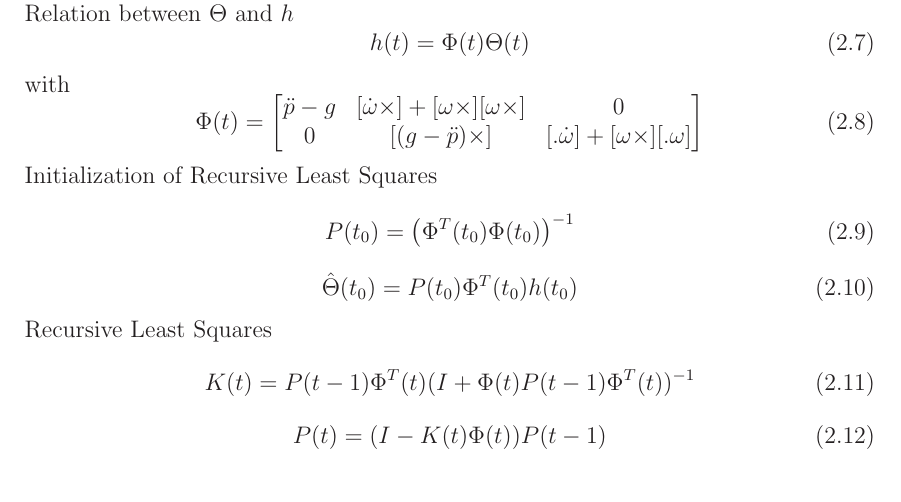
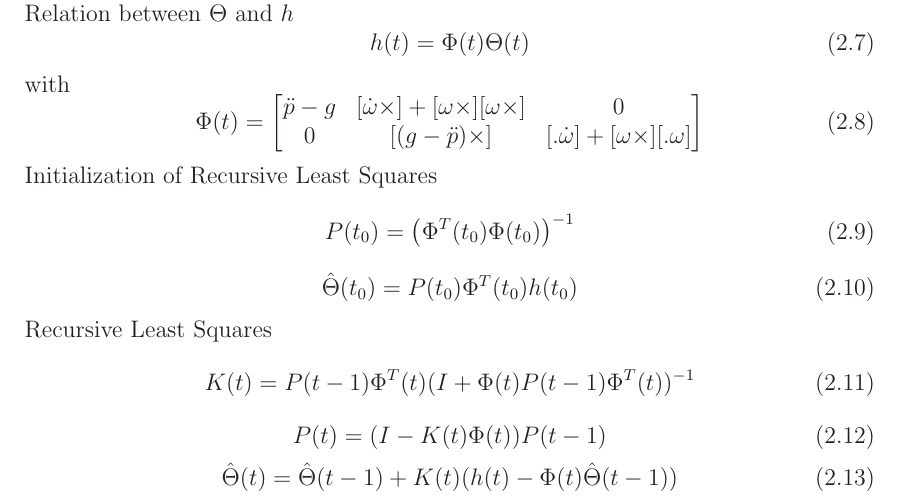
Before and after one commit to benediktibk/projektpraktikum_itr, a LaTeX document (documents/report/report.tex, which reads documents/report/mainpart.tex): part of page 10 of 17, cut so that both start at the same text. Compiled offline with LaTeX, dvips and Ghostscript.

Commit message:
added formulas

```diff
--- a/documents/report/mainpart.tex
+++ b/documents/report/mainpart.tex
@@ -70,6 +70,9 @@ Recursive Least Squares
 \begin{equation}
 	P(t) = (I - K(t) \Phi(t)) P(t - 1)
 \end{equation}
+\begin{equation}
+	\hat \Theta(t) = \hat \Theta(t - 1) + K(t) (h(t) - \Phi(t) \hat \Theta(t - 1))
+\end{equation}
 
 \chapter{Modelling and Verification of Embedded Systems}
 
```
